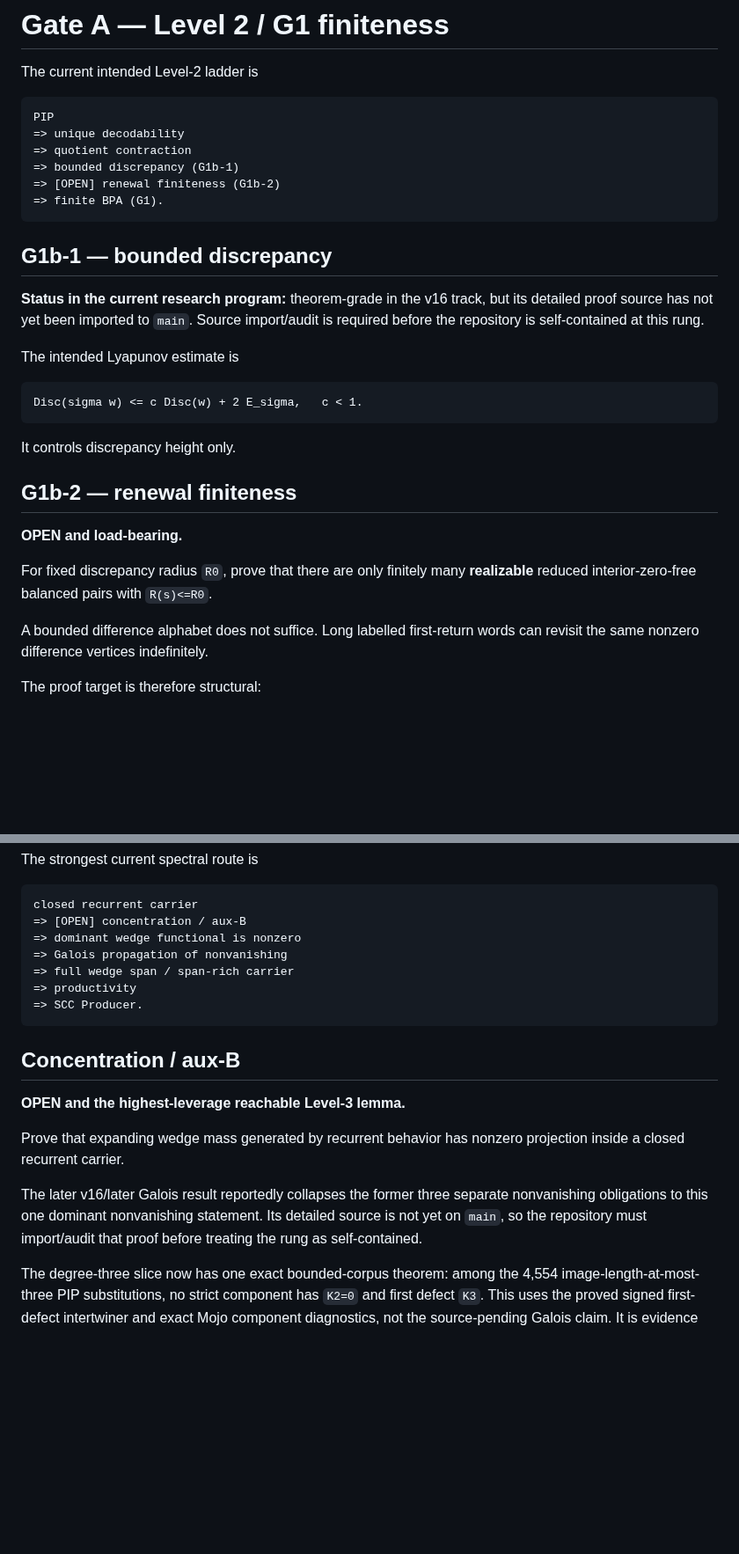
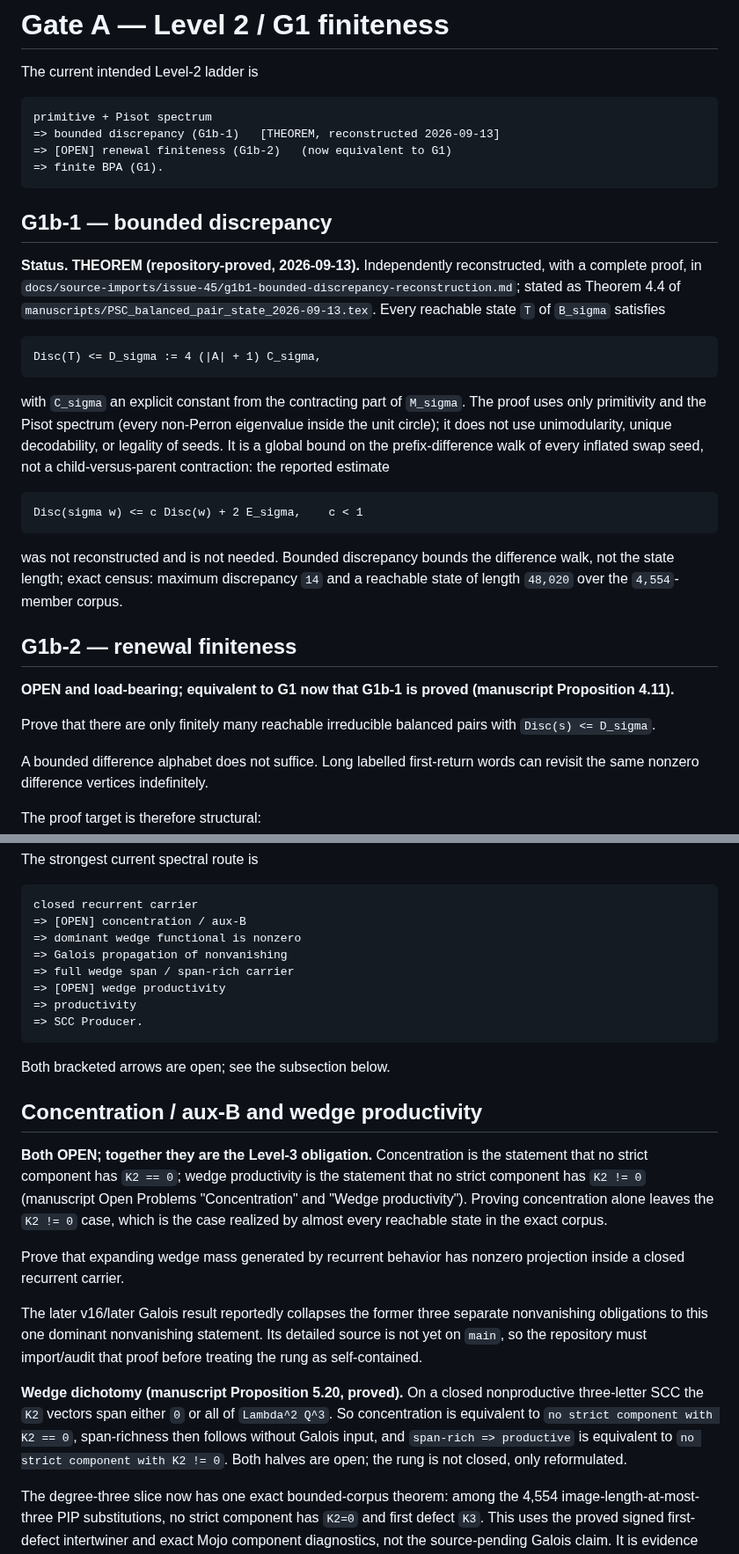
Before and after one commit to larsbx/pisot-substitution-conjecture-research, a Markdown page: docs/proof-ladder.md, 2 parts joined by grey strips. Shown at 88% size. GitHub-like rendering; blank space fills up the shorter version.

Commit message:
Reconcile degree-three result with current proof architecture

````diff
--- a/docs/proof-ladder.md
+++ b/docs/proof-ladder.md
@@ -25,31 +25,33 @@ cannot be used to deduce BPA finiteness.
 The current intended Level-2 ladder is
 
 ```text
-PIP
-=> unique decodability
-=> quotient contraction
-=> bounded discrepancy (G1b-1)
-=> [OPEN] renewal finiteness (G1b-2)
+primitive + Pisot spectrum
+=> bounded discrepancy (G1b-1)   [THEOREM, reconstructed 2026-09-13]
+=> [OPEN] renewal finiteness (G1b-2)   (now equivalent to G1)
 => finite BPA (G1).
 ```
 
 ## G1b-1 — bounded discrepancy
 
-**Status in the current research program:** theorem-grade in the v16 track, but its detailed proof source has not yet been imported to `main`. Source import/audit is required before the repository is self-contained at this rung.
-
-The intended Lyapunov estimate is
+**Status. THEOREM (repository-proved, 2026-09-13).** Independently reconstructed, with a complete proof, in `docs/source-imports/issue-45/g1b1-bounded-discrepancy-reconstruction.md`; stated as Theorem 4.4 of `manuscripts/PSC_balanced_pair_state_2026-09-13.tex`. Every reachable state `T` of `B_sigma` satisfies
 
 ```text
-Disc(sigma w) <= c Disc(w) + 2 E_sigma,   c < 1.
+Disc(T) <= D_sigma := 4 (|A| + 1) C_sigma,
 ```
 
-It controls discrepancy height only.
+with `C_sigma` an explicit constant from the contracting part of `M_sigma`. The proof uses only primitivity and the Pisot spectrum (every non-Perron eigenvalue inside the unit circle); it does not use unimodularity, unique decodability, or legality of seeds. It is a global bound on the prefix-difference walk of every inflated swap seed, not a child-versus-parent contraction: the reported estimate
+
+```text
+Disc(sigma w) <= c Disc(w) + 2 E_sigma,    c < 1
+```
+
+was not reconstructed and is not needed. Bounded discrepancy bounds the difference walk, not the state length; exact census: maximum discrepancy `14` and a reachable state of length `48,020` over the `4,554`-member corpus.
 
 ## G1b-2 — renewal finiteness
 
-**OPEN and load-bearing.**
+**OPEN and load-bearing; equivalent to G1 now that G1b-1 is proved (manuscript Proposition 4.11).**
 
-For fixed discrepancy radius `R0`, prove that there are only finitely many **realizable** reduced interior-zero-free balanced pairs with `R(s)<=R0`.
+Prove that there are only finitely many reachable irreducible balanced pairs with `Disc(s) <= D_sigma`.
 
 A bounded difference alphabet does not suffice. Long labelled first-return words can revisit the same nonzero difference vertices indefinitely.
 
@@ -91,17 +93,22 @@ closed recurrent carrier
 => dominant wedge functional is nonzero
 => Galois propagation of nonvanishing
 => full wedge span / span-rich carrier
+=> [OPEN] wedge productivity
 => productivity
 => SCC Producer.
 ```
 
-## Concentration / aux-B
+Both bracketed arrows are open; see the subsection below.
 
-**OPEN and the highest-leverage reachable Level-3 lemma.**
+## Concentration / aux-B and wedge productivity
+
+**Both OPEN; together they are the Level-3 obligation.** Concentration is the statement that no strict component has `K2 == 0`; wedge productivity is the statement that no strict component has `K2 != 0` (manuscript Open Problems "Concentration" and "Wedge productivity"). Proving concentration alone leaves the `K2 != 0` case, which is the case realized by almost every reachable state in the exact corpus.
 
 Prove that expanding wedge mass generated by recurrent behavior has nonzero projection inside a closed recurrent carrier.
 
 The later v16/later Galois result reportedly collapses the former three separate nonvanishing obligations to this one dominant nonvanishing statement. Its detailed source is not yet on `main`, so the repository must import/audit that proof before treating the rung as self-contained.
+
+**Wedge dichotomy (manuscript Proposition 5.20, proved).** On a closed nonproductive three-letter SCC the `K2` vectors span either `0` or all of `Lambda^2 Q^3`. So concentration is equivalent to `no strict component with K2 == 0`, span-richness then follows without Galois input, and `span-rich => productive` is equivalent to `no strict component with K2 != 0`. Both halves are open; the rung is not closed, only reformulated.
 
 The degree-three slice now has one exact bounded-corpus theorem: among the
 4,554 image-length-at-most-three PIP substitutions, no strict component has
````
Also changed, not shown: other parts of docs/proof-ladder.md (+3 -3 lines).
